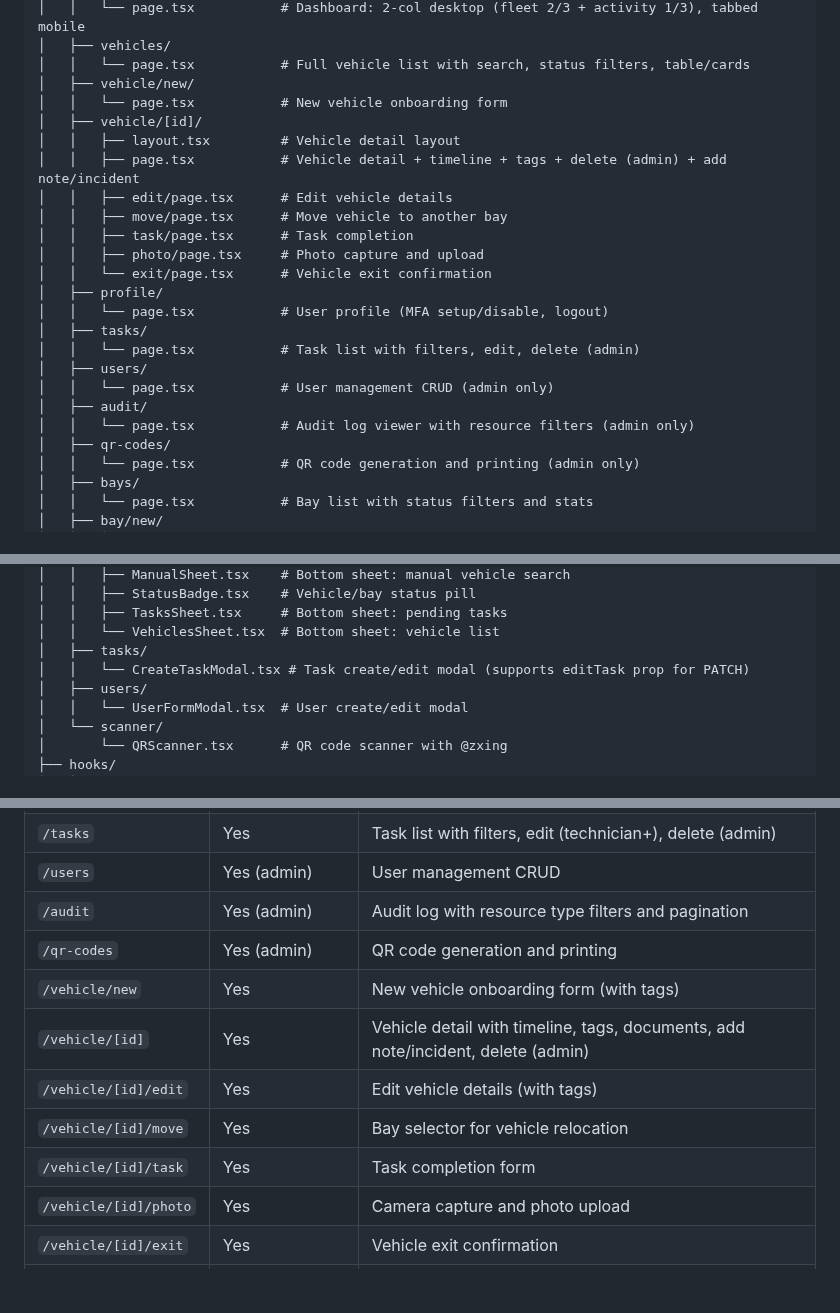
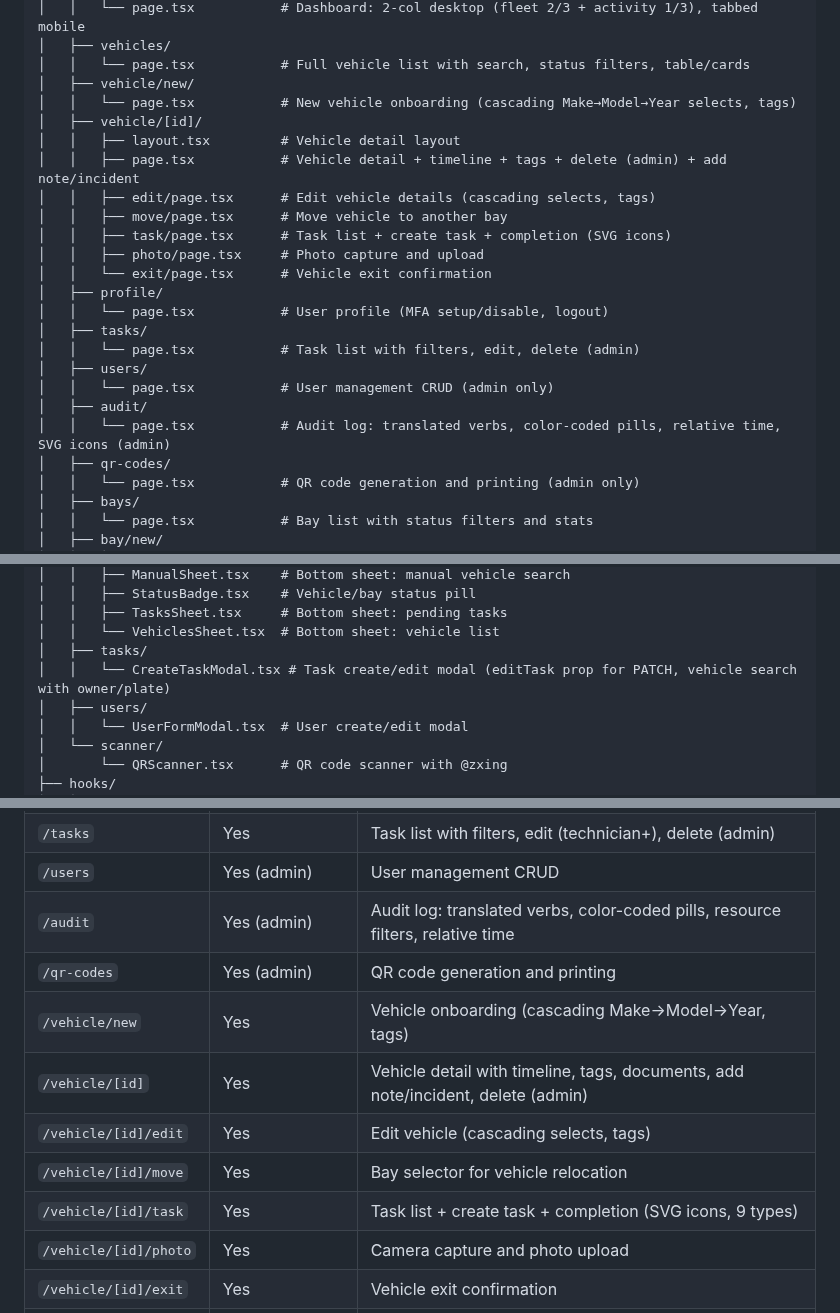
Before and after one commit to ADR3N4LYN3/HaritageMotor, a Markdown page: docs/pwa.md, 3 parts joined by grey strips. GitHub-like rendering; blank space fills up the shorter version.

```diff
--- a/docs/pwa.md
+++ b/docs/pwa.md
@@ -41,13 +41,13 @@ pwa/
 │   ├── vehicles/
 │   │   └── page.tsx           # Full vehicle list with search, status filters, table/cards
 │   ├── vehicle/new/
-│   │   └── page.tsx           # New vehicle onboarding form
+│   │   └── page.tsx           # New vehicle onboarding (cascading Make→Model→Year selects, tags)
 │   ├── vehicle/[id]/
 │   │   ├── layout.tsx         # Vehicle detail layout
 │   │   ├── page.tsx           # Vehicle detail + timeline + tags + delete (admin) + add note/incident
-│   │   ├── edit/page.tsx      # Edit vehicle details
+│   │   ├── edit/page.tsx      # Edit vehicle details (cascading selects, tags)
 │   │   ├── move/page.tsx      # Move vehicle to another bay
-│   │   ├── task/page.tsx      # Task completion
+│   │   ├── task/page.tsx      # Task list + create task + completion (SVG icons)
 │   │   ├── photo/page.tsx     # Photo capture and upload
 │   │   └── exit/page.tsx      # Vehicle exit confirmation
 │   ├── profile/
@@ -57,7 +57,7 @@ pwa/
 │   ├── users/
 │   │   └── page.tsx           # User management CRUD (admin only)
 │   ├── audit/
-│   │   └── page.tsx           # Audit log viewer with resource filters (admin only)
+│   │   └── page.tsx           # Audit log: translated verbs, color-coded pills, relative time, SVG icons (admin)
 │   ├── qr-codes/
 │   │   └── page.tsx           # QR code generation and printing (admin only)
 │   ├── bays/
@@ -118,7 +118,7 @@ pwa/
 │   │   ├── TasksSheet.tsx     # Bottom sheet: pending tasks
 │   │   └── VehiclesSheet.tsx  # Bottom sheet: vehicle list
 │   ├── tasks/
-│   │   └── CreateTaskModal.tsx # Task create/edit modal (supports editTask prop for PATCH)
+│   │   └── CreateTaskModal.tsx # Task create/edit modal (editTask prop for PATCH, vehicle search with owner/plate)
 │   ├── users/
 │   │   └── UserFormModal.tsx  # User create/edit modal
 │   └── scanner/
@@ -350,13 +350,13 @@ Fallback: manual code entry for devices without camera access.
 | `/profile` | Yes | User profile (MFA setup/disable, logout) |
 | `/tasks` | Yes | Task list with filters, edit (technician+), delete (admin) |
 | `/users` | Yes (admin) | User management CRUD |
-| `/audit` | Yes (admin) | Audit log with resource type filters and pagination |
+| `/audit` | Yes (admin) | Audit log: translated verbs, color-coded pills, resource filters, relative time |
 | `/qr-codes` | Yes (admin) | QR code generation and printing |
-| `/vehicle/new` | Yes | New vehicle onboarding form (with tags) |
+| `/vehicle/new` | Yes | Vehicle onboarding (cascading Make→Model→Year, tags) |
 | `/vehicle/[id]` | Yes | Vehicle detail with timeline, tags, documents, add note/incident, delete (admin) |
-| `/vehicle/[id]/edit` | Yes | Edit vehicle details (with tags) |
+| `/vehicle/[id]/edit` | Yes | Edit vehicle (cascading selects, tags) |
 | `/vehicle/[id]/move` | Yes | Bay selector for vehicle relocation |
-| `/vehicle/[id]/task` | Yes | Task completion form |
+| `/vehicle/[id]/task` | Yes | Task list + create task + completion (SVG icons, 9 types) |
 | `/vehicle/[id]/photo` | Yes | Camera capture and photo upload |
 | `/vehicle/[id]/exit` | Yes | Vehicle exit confirmation |
 | `/bays` | Yes | Bay list with status filters and stats |
```
Also changed, not shown: other parts of docs/pwa.md (+2 -1 lines), docs/database.md (+2 -1 lines), pwa/README.md (+12 -8 lines).
